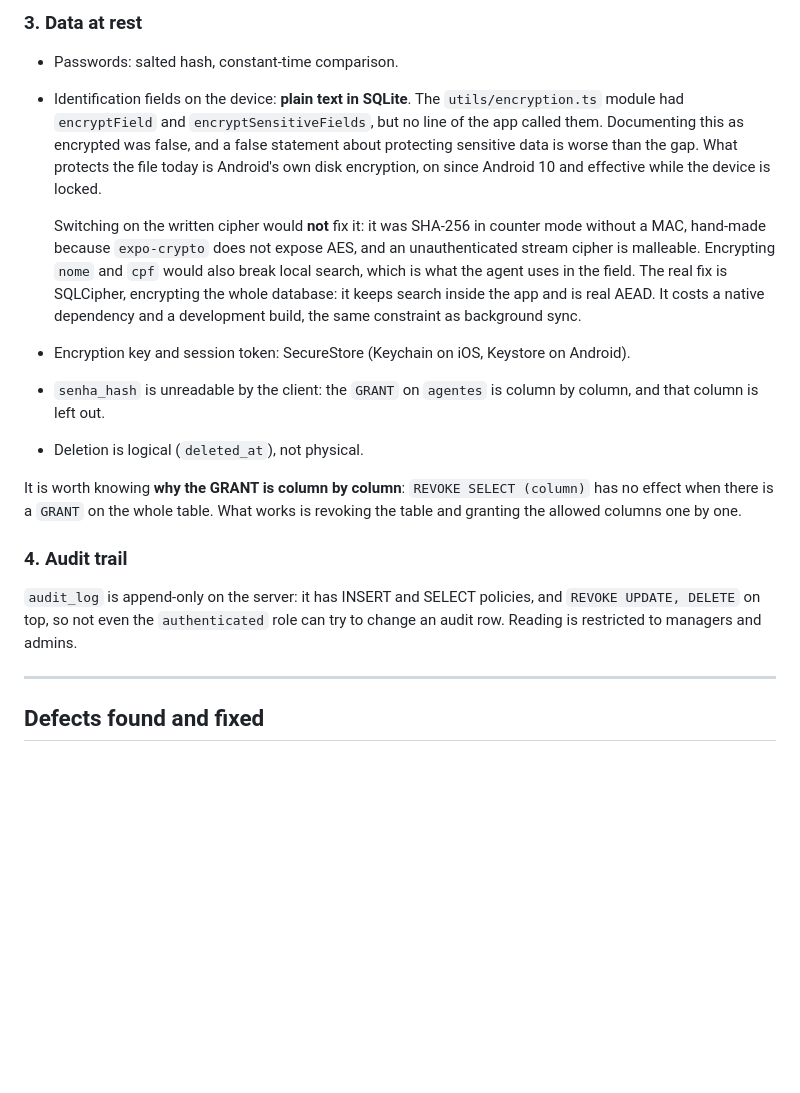
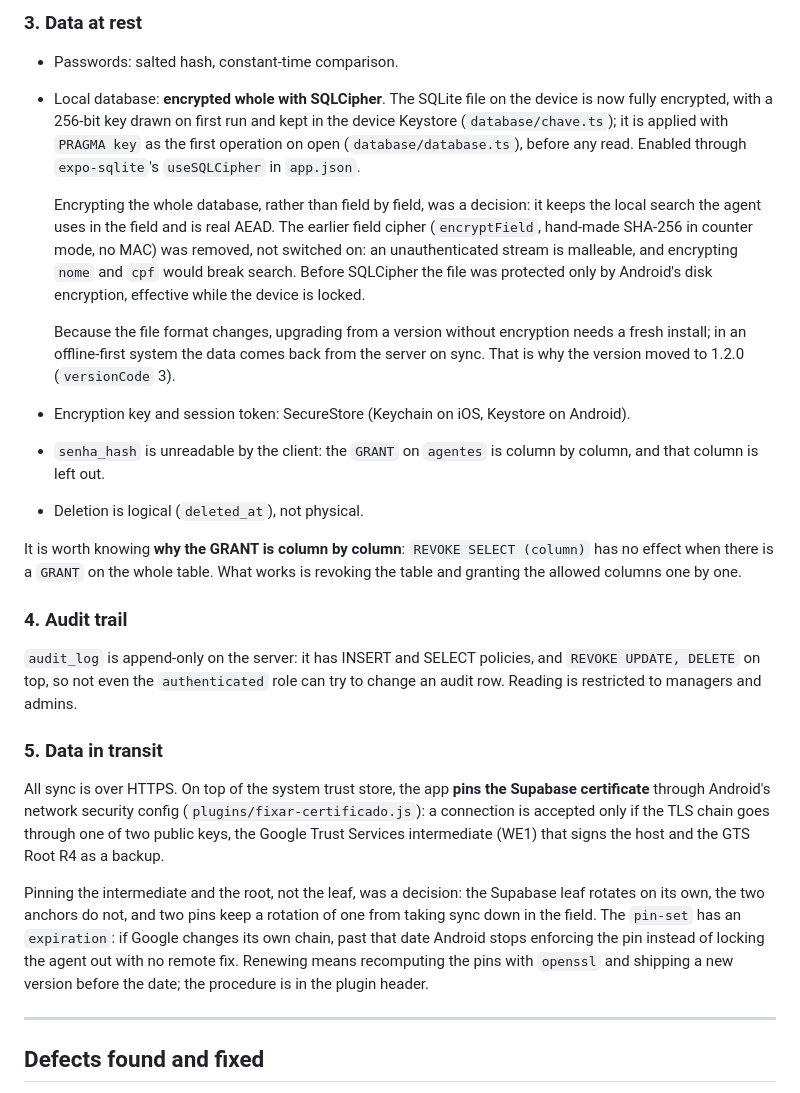
Before and after one commit to fabriciojunio/ConectAgente, a Markdown page: docs/en/security.md, the part around the change. Drawn GitHub-style; blank space fills up the shorter version.

```diff
--- a/docs/en/security.md
+++ b/docs/en/security.md
@@ -64,18 +64,21 @@ user concludes there is no data instead of no permission.
 ### 3. Data at rest
 
 - Passwords: salted hash, constant-time comparison.
-- Identification fields on the device: **plain text in SQLite**. The `utils/encryption.ts` module had
-  `encryptField` and `encryptSensitiveFields`, but no line of the app called them. Documenting this
-  as encrypted was false, and a false statement about protecting sensitive data is worse than the
-  gap. What protects the file today is Android's own disk encryption, on since Android 10 and
-  effective while the device is locked.
+- Local database: **encrypted whole with SQLCipher**. The SQLite file on the device is now fully
+  encrypted, with a 256-bit key drawn on first run and kept in the device Keystore
+  (`database/chave.ts`); it is applied with `PRAGMA key` as the first operation on open
+  (`database/database.ts`), before any read. Enabled through `expo-sqlite`'s `useSQLCipher` in
+  `app.json`.
 
-  Switching on the written cipher would **not** fix it: it was SHA-256 in counter mode without a MAC,
-  hand-made because `expo-crypto` does not expose AES, and an unauthenticated stream cipher is
-  malleable. Encrypting `nome` and `cpf` would also break local search, which is what the agent uses
-  in the field. The real fix is SQLCipher, encrypting the whole database: it keeps search inside the
-  app and is real AEAD. It costs a native dependency and a development build, the same constraint as
-  background sync.
+  Encrypting the whole database, rather than field by field, was a decision: it keeps the local
+  search the agent uses in the field and is real AEAD. The earlier field cipher (`encryptField`,
+  hand-made SHA-256 in counter mode, no MAC) was removed, not switched on: an unauthenticated stream
+  is malleable, and encrypting `nome` and `cpf` would break search. Before SQLCipher the file was
+  protected only by Android's disk encryption, effective while the device is locked.
+
+  Because the file format changes, upgrading from a version without encryption needs a fresh install;
+  in an offline-first system the data comes back from the server on sync. That is why the version
+  moved to 1.2.0 (`versionCode` 3).
 - Encryption key and session token: SecureStore (Keychain on iOS, Keystore on Android).
 - `senha_hash` is unreadable by the client: the `GRANT` on `agentes` is column by column, and that
   column is left out.
@@ -90,6 +93,19 @@ columns one by one.
 `audit_log` is append-only on the server: it has INSERT and SELECT policies, and `REVOKE UPDATE,
 DELETE` on top, so not even the `authenticated` role can try to change an audit row. Reading is
 restricted to managers and admins.
+
+### 5. Data in transit
+
+All sync is over HTTPS. On top of the system trust store, the app **pins the Supabase certificate**
+through Android's network security config (`plugins/fixar-certificado.js`): a connection is accepted
+only if the TLS chain goes through one of two public keys, the Google Trust Services intermediate
+(WE1) that signs the host and the GTS Root R4 as a backup.
+
+Pinning the intermediate and the root, not the leaf, was a decision: the Supabase leaf rotates on its
+own, the two anchors do not, and two pins keep a rotation of one from taking sync down in the field.
+The `pin-set` has an `expiration`: if Google changes its own chain, past that date Android stops
+enforcing the pin instead of locking the agent out with no remote fix. Renewing means recomputing the
+pins with `openssl` and shipping a new version before the date; the procedure is in the plugin header.
 
 ---
 
```
Also changed, not shown: CHANGELOG.md (+12 -0 lines), docs/seguranca.md (+30 -15 lines).
